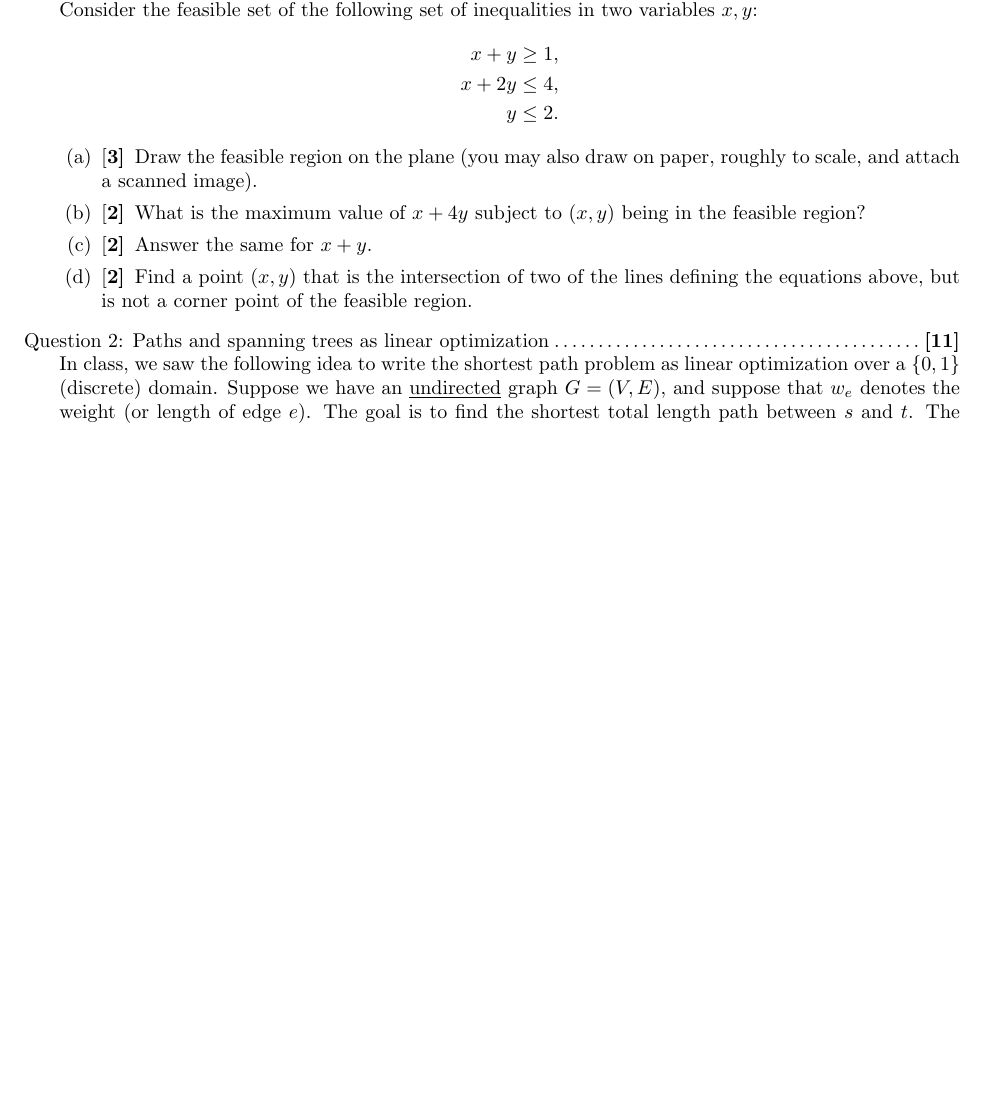
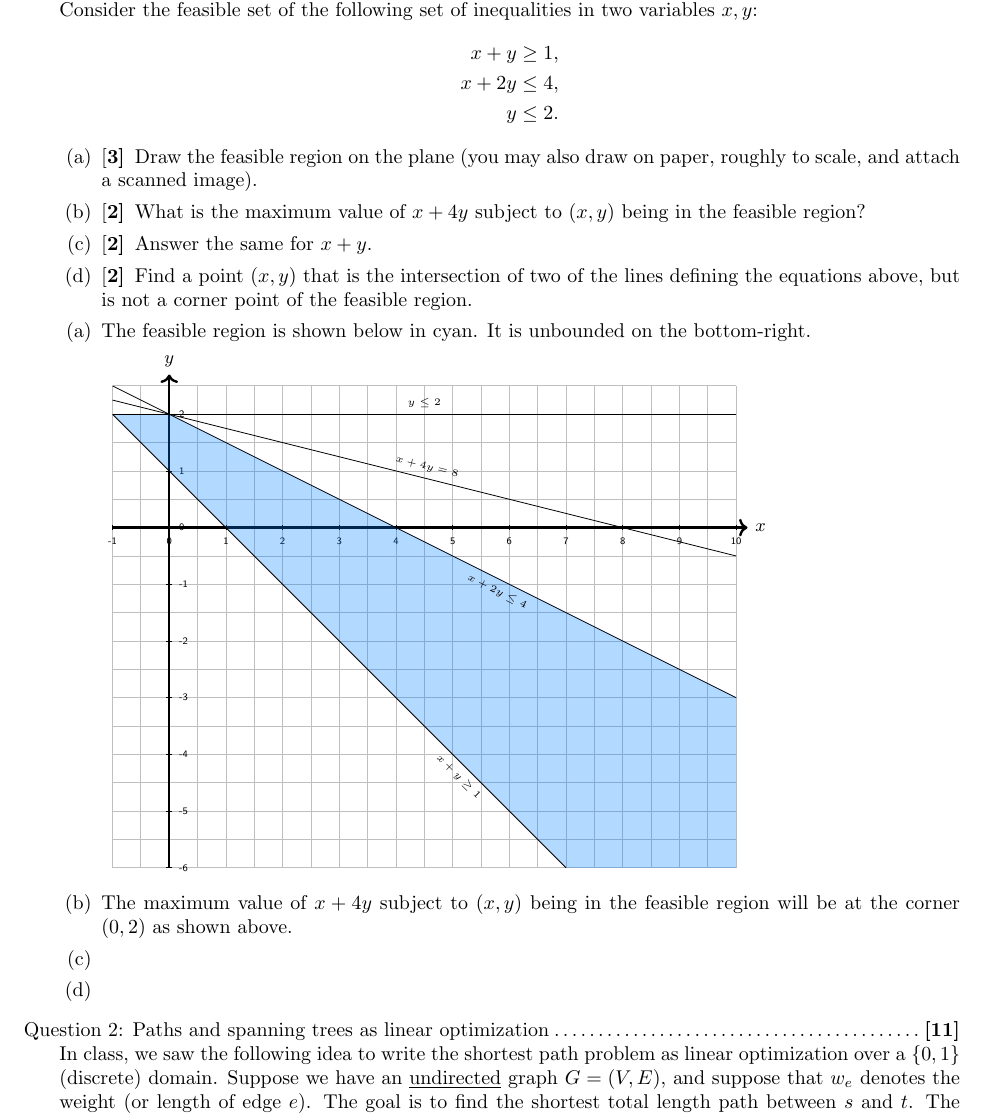
Before and after one commit to gopalmenon/Advanced-Algorithms-HW5, a LaTeX problem sheet (hw5.tex): part of page 1 of 2 before the commit and part of page 1 of 3 after it, cut so that both start at the same text, the shorter picture padded with empty space. Compiled offline with pdfLaTeX.

Commit message:
Started answer 1

```diff
--- a/hw5.tex
+++ b/hw5.tex
@@ -12,6 +12,8 @@
 \usetikzlibrary{arrows, automata}
 \usepackage{algorithm,algpseudocode}
 \usepackage{graphicx}
+\usepackage{pgfplots}
+\usetikzlibrary{patterns}
 \usetikzlibrary{positioning}
 \usetikzlibrary{calc,arrows.meta,positioning}
 
@@ -33,6 +35,16 @@
 \rhead{CS 6150 \today}
 \headrule
 
+\makeatletter
+\newcommand{\pgfplotsdrawaxis}{\pgfplots@draw@axis}
+\makeatother
+\pgfplotsset{only axis on top/.style={axis on top=false, after end axis/.code={
+             \pgfplotsset{axis line style=opaque, ticklabel style=opaque, tick style=opaque,
+                          grid=none}\pgfplotsdrawaxis}}}
+
+\newcommand{\drawge}{-- (rel axis cs:1,0) -- (rel axis cs:1,1) -- (rel axis cs:0,1) \closedcycle}
+\newcommand{\drawle}{-- (rel axis cs:1,1) -- (rel axis cs:1,0) -- (rel axis cs:0,0) \closedcycle}
+
 \begin{document}
 
 \section*{Collaborators}
@@ -53,6 +65,37 @@ y &\le 2.
 \part[2] What is the maximum value of $x+4y$ subject to $(x, y)$ being in the feasible region?
 \part[2] Answer the same for $x+y$.
 \part[2] Find a point $(x,y)$ that is the intersection of two of the lines defining the equations above, but is not a corner point of the feasible region.
+\end{parts}
+
+
+\begin{parts}
+
+\part The feasible region is shown below in cyan. It is unbounded on the bottom-right.
+
+\begin{tikzpicture}
+
+    \draw[gray!50, thin, step=0.5] (-1,-6) grid (10,2.5);
+    \draw[very thick,->] (-1,0) -- (10.2,0) node[right] {$x$};
+    \draw[very thick,->] (0,-6) -- (0,2.7) node[above] {$y$};
+
+    \foreach \x in {-1,...,10} \draw (\x,0.05) -- (\x,-0.05) node[below] {\tiny\x};
+    \foreach \y in {-6,...,2.5} \draw (-0.05,\y) -- (0.05,\y) node[right] {\tiny\y};
+
+    \fill[blue!50!cyan,opacity=0.3] (-1,2) -- (0,2) -- (10,-3) -- (10,-6) -- (7,-6) -- cycle;
+
+    \draw (-1,2)  -- (3.5,-2.5) --  node[below,sloped] {\tiny$x+y\geq1 $} (7,-6);
+    \draw (-1, 2.5) -- (3,0.5) --  node[below left,sloped] {\tiny$x+2y\leq4$} (10,-3);
+    \draw (-1,2) -- node[above,sloped] {\tiny$y\leq2$} (10,2);
+    \draw (-1,2.25) -- node[above,sloped] {\tiny$x+4y=8$} (10,-1/2);
+
+\end{tikzpicture}
+
+\part The maximum value of $x+4y$ subject to $(x, y)$ being in the feasible region will be at the corner $(0, 2)$ as shown above.
+
+\part
+
+\part
+
 \end{parts}
 
 \titledquestion{Paths and spanning trees as linear optimization}
```
Also changed, not shown: hw5.pdf.
